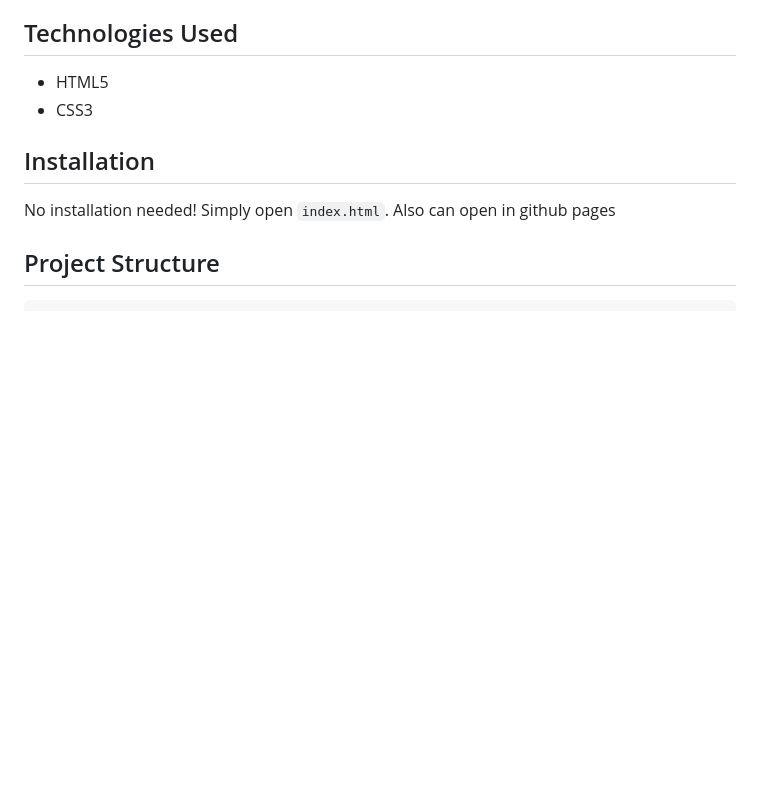
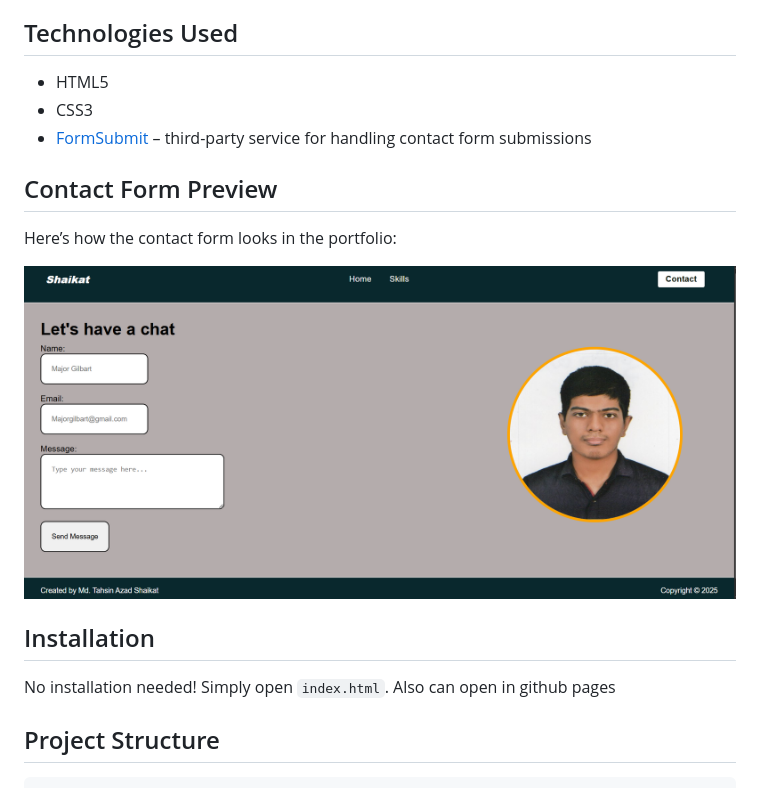
Before and after one commit to shaikat020/personal-website, a Markdown page: readme.md, the part around the change. Rendered like a GitHub page; pictures changed too: images/contact_screenshot.png (added); blank space fills up the shorter version.

Commit message:
Refractor: Readme changes

```diff
--- a/readme.md
+++ b/readme.md
@@ -9,6 +9,14 @@ A simple webpage built with HTML, CSS
 
 - HTML5
 - CSS3
+- [FormSubmit](https://formsubmit.co) – third-party service for handling contact form submissions
+
+
+##  Contact Form Preview
+
+Here’s how the contact form looks in the portfolio:
+
+![Contact Form Screenshot](./images/contact_screenshot.png)
 
 ## Installation
 
```
